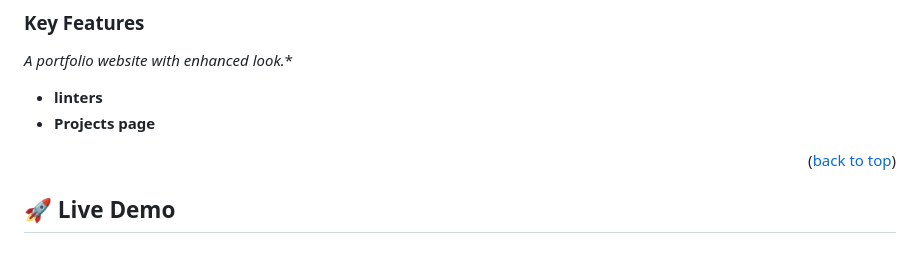
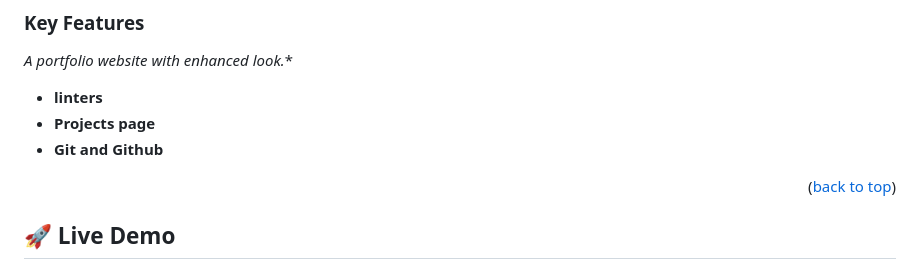
Before and after one commit to CELYNEBIRUNGI/Portfolio-Project, a Markdown page: README.md, the part around the change. Rendered like a GitHub page.

Commit message:
update readme/file

```diff
--- a/README.md
+++ b/README.md
@@ -91,6 +91,7 @@ css
 *A portfolio website with enhanced look.**
 - **linters**
 - **Projects page**
+- **Git and Github**
 
 
 
```
